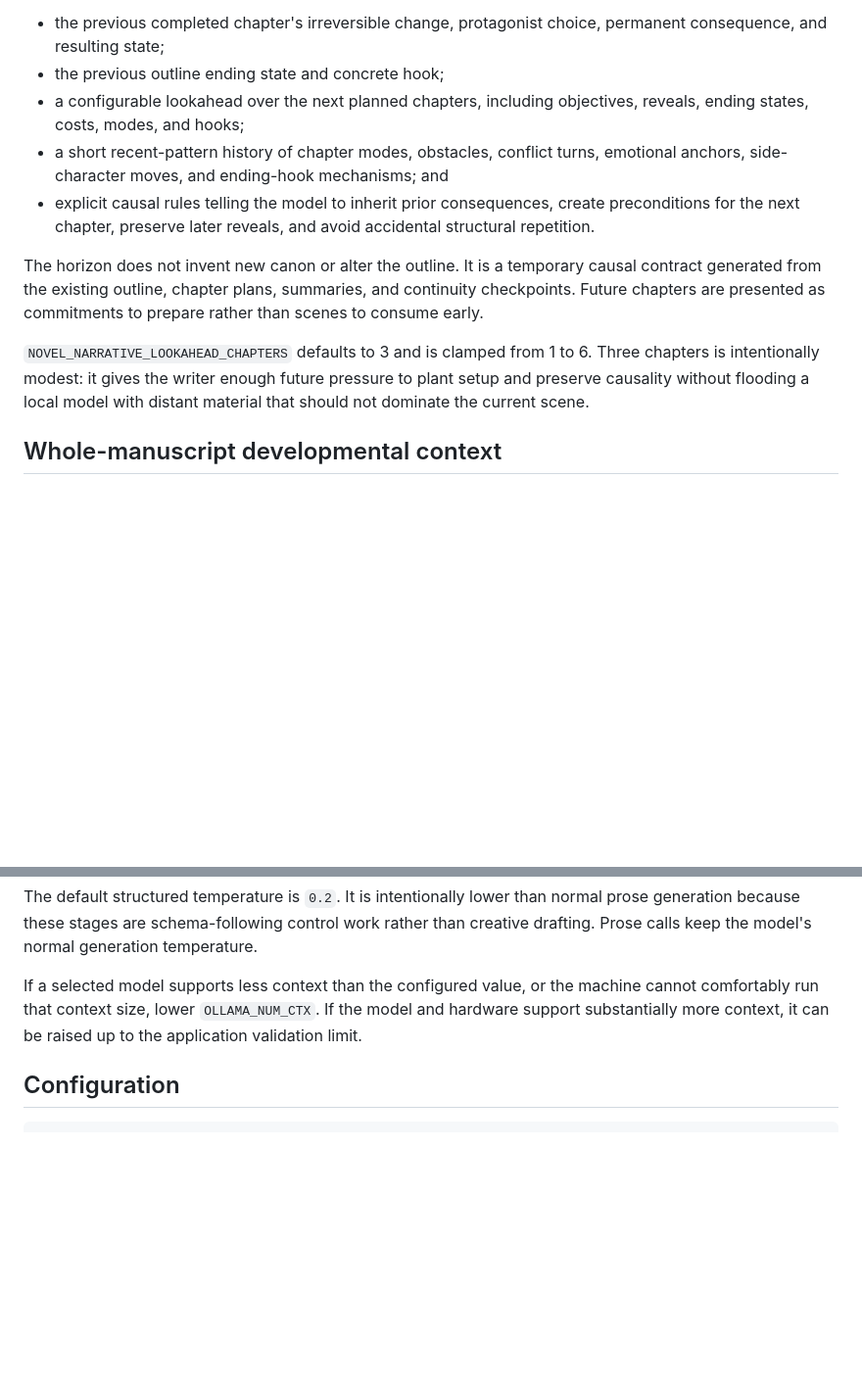
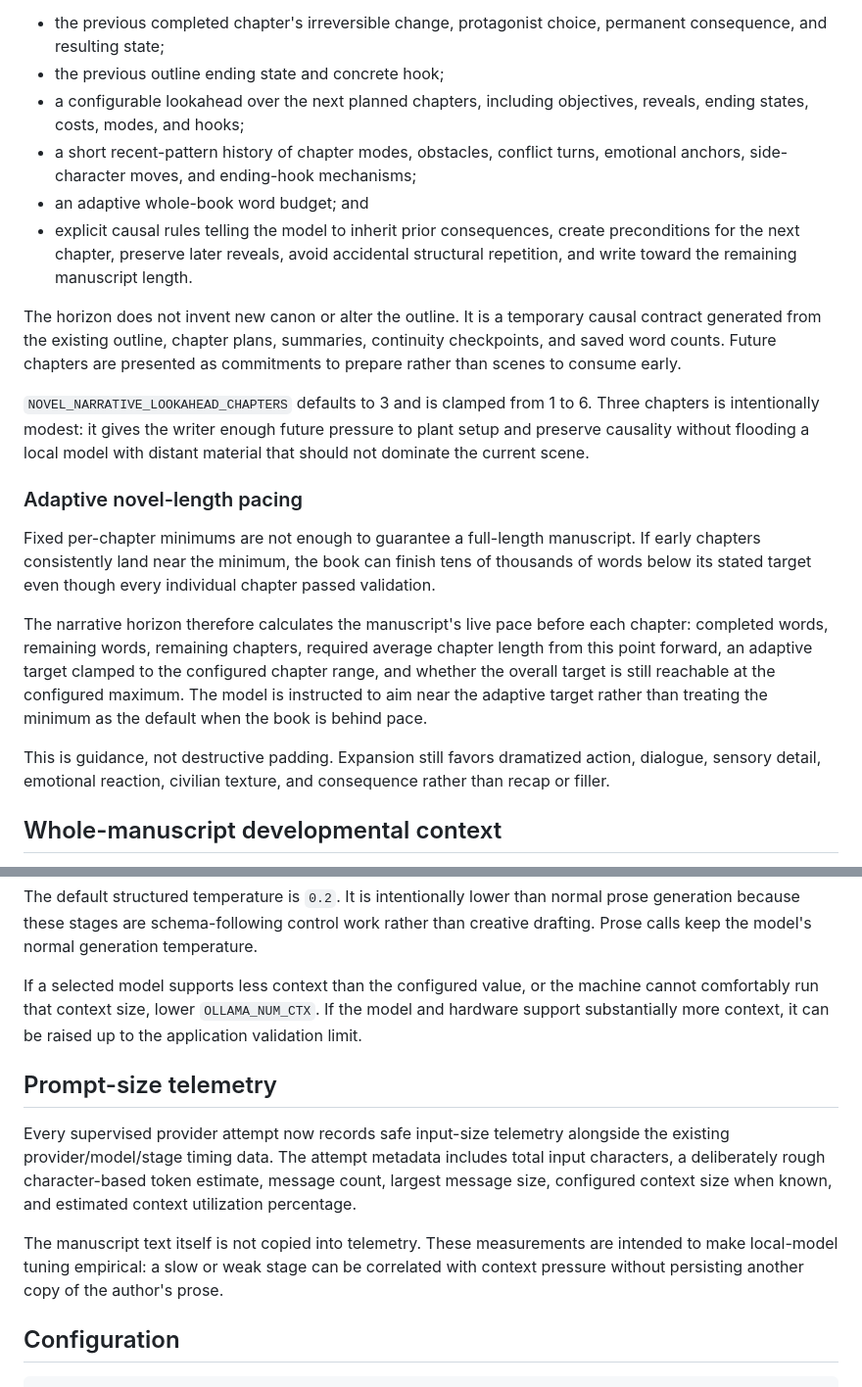
Before and after one commit to ProhibitedTV/Novel-Generator, a Markdown page: docs/novel-memory.md, 2 parts joined by grey strips. Shown at 98% size. Rendered like a GitHub page; blank space fills up the shorter version.

Commit message:
Document adaptive pacing and context telemetry

````diff
--- a/docs/novel-memory.md
+++ b/docs/novel-memory.md
@@ -17,12 +17,21 @@ For chapter planning, drafting, critique, revision, and expansion, the worker no
 - the previous completed chapter's irreversible change, protagonist choice, permanent consequence, and resulting state;
 - the previous outline ending state and concrete hook;
 - a configurable lookahead over the next planned chapters, including objectives, reveals, ending states, costs, modes, and hooks;
-- a short recent-pattern history of chapter modes, obstacles, conflict turns, emotional anchors, side-character moves, and ending-hook mechanisms; and
-- explicit causal rules telling the model to inherit prior consequences, create preconditions for the next chapter, preserve later reveals, and avoid accidental structural repetition.
+- a short recent-pattern history of chapter modes, obstacles, conflict turns, emotional anchors, side-character moves, and ending-hook mechanisms;
+- an adaptive whole-book word budget; and
+- explicit causal rules telling the model to inherit prior consequences, create preconditions for the next chapter, preserve later reveals, avoid accidental structural repetition, and write toward the remaining manuscript length.
 
-The horizon does not invent new canon or alter the outline. It is a temporary causal contract generated from the existing outline, chapter plans, summaries, and continuity checkpoints. Future chapters are presented as commitments to prepare rather than scenes to consume early.
+The horizon does not invent new canon or alter the outline. It is a temporary causal contract generated from the existing outline, chapter plans, summaries, continuity checkpoints, and saved word counts. Future chapters are presented as commitments to prepare rather than scenes to consume early.
 
 `NOVEL_NARRATIVE_LOOKAHEAD_CHAPTERS` defaults to 3 and is clamped from 1 to 6. Three chapters is intentionally modest: it gives the writer enough future pressure to plant setup and preserve causality without flooding a local model with distant material that should not dominate the current scene.
+
+### Adaptive novel-length pacing
+
+Fixed per-chapter minimums are not enough to guarantee a full-length manuscript. If early chapters consistently land near the minimum, the book can finish tens of thousands of words below its stated target even though every individual chapter passed validation.
+
+The narrative horizon therefore calculates the manuscript's live pace before each chapter: completed words, remaining words, remaining chapters, required average chapter length from this point forward, an adaptive target clamped to the configured chapter range, and whether the overall target is still reachable at the configured maximum. The model is instructed to aim near the adaptive target rather than treating the minimum as the default when the book is behind pace.
+
+This is guidance, not destructive padding. Expansion still favors dramatized action, dialogue, sensory detail, emotional reaction, civilian texture, and consequence rather than recap or filler.
 
 ## Whole-manuscript developmental context
 
@@ -42,6 +51,12 @@ The default structured temperature is `0.2`. It is intentionally lower than norm
 
 If a selected model supports less context than the configured value, or the machine cannot comfortably run that context size, lower `OLLAMA_NUM_CTX`. If the model and hardware support substantially more context, it can be raised up to the application validation limit.
 
+## Prompt-size telemetry
+
+Every supervised provider attempt now records safe input-size telemetry alongside the existing provider/model/stage timing data. The attempt metadata includes total input characters, a deliberately rough character-based token estimate, message count, largest message size, configured context size when known, and estimated context utilization percentage.
+
+The manuscript text itself is not copied into telemetry. These measurements are intended to make local-model tuning empirical: a slow or weak stage can be correlated with context pressure without persisting another copy of the author's prose.
+
 ## Configuration
 
 ```env
````
